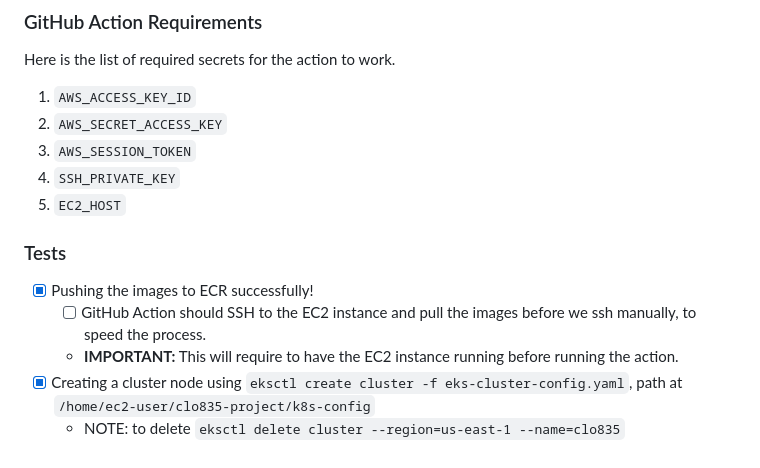
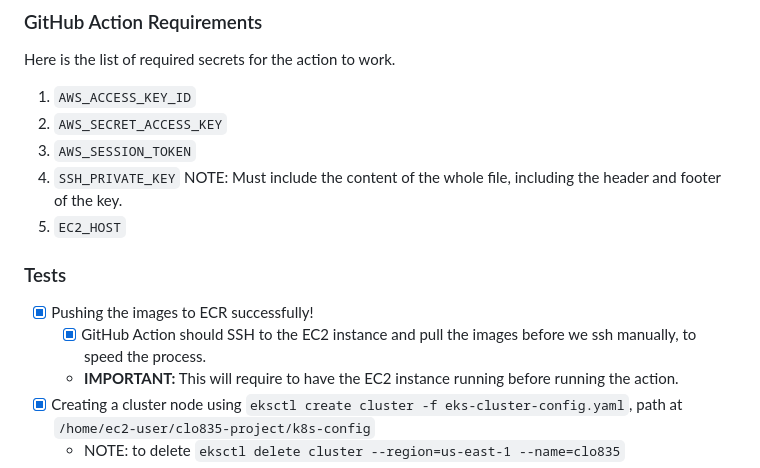
Before and after one commit to omar0ali/clo835-project, a Markdown page: README.md, the part around the change. GitHub-like rendering.

Commit message:
readme: instructions

```diff
--- a/README.md
+++ b/README.md
@@ -51,13 +51,13 @@ Here is the list of required secrets for the action to work.
 1. `AWS_ACCESS_KEY_ID`
 2. `AWS_SECRET_ACCESS_KEY`
 3. `AWS_SESSION_TOKEN`
-4. `SSH_PRIVATE_KEY`
+4. `SSH_PRIVATE_KEY` NOTE: Must include the content of the whole file, including the header and footer of the key.
 5. `EC2_HOST`
 
 
 ### Tests
 - [x] Pushing the images to ECR successfully!
-    - [ ] GitHub Action should SSH to the EC2 instance and pull the images before we ssh manually, to speed the process.
+    - [x] GitHub Action should SSH to the EC2 instance and pull the images before we ssh manually, to speed the process.
     - **IMPORTANT:** This will require to have the EC2 instance running before running the action.
 - [x] Creating a cluster node using `eksctl create cluster -f eks-cluster-config.yaml`, path at `/home/ec2-user/clo835-project/k8s-config`
     - NOTE: to delete `eksctl delete cluster --region=us-east-1 --name=clo835`
```
